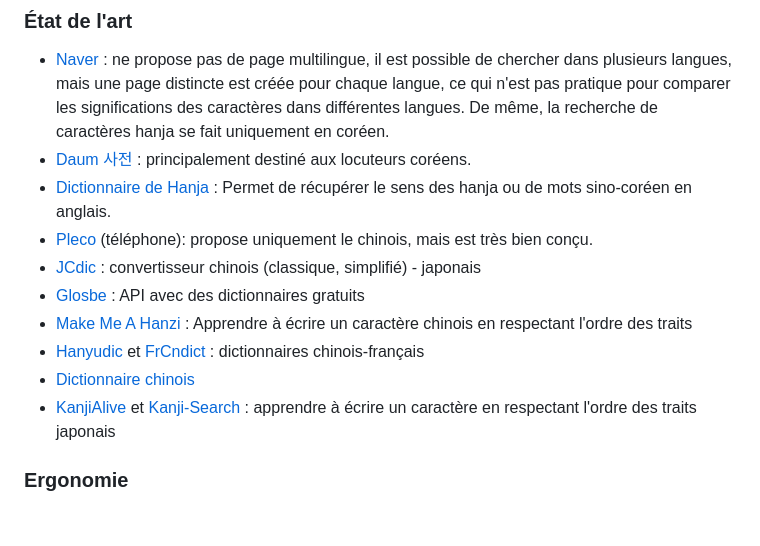
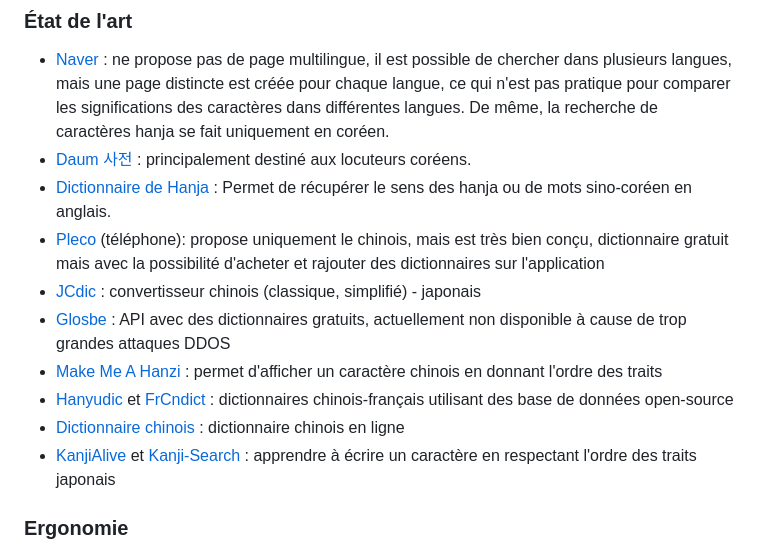
Before and after one commit to Araule/M2S2_superapplication, a Markdown page: Rapport/Rapport.md, the part around the change. GitHub-like rendering; blank space fills up the shorter version.

Commit message:
laura rapport

```diff
--- a/Rapport/Rapport.md
+++ b/Rapport/Rapport.md
@@ -23,12 +23,12 @@ Voici quelques fonctionnalités que nous n'avons malheureusement pas pu intégre
 - [Naver](https://dict.naver.com/frkodict/#/search?query=%E9%9F%93) : ne propose pas de page multilingue, il est possible de chercher dans plusieurs langues, mais une page distincte est créée pour chaque langue, ce qui n'est pas pratique pour comparer les significations des caractères dans différentes langues. De même, la recherche de caractères hanja se fait uniquement en coréen.
 - [Daum 사전](https://dic.daum.net/search.do?q=%E9%9F%93) : principalement destiné aux locuteurs coréens.
 - [Dictionnaire de Hanja](https://koreanhanja.app/%e9%9f%93) : Permet de récupérer le sens des hanja ou de mots sino-coréen en anglais.
-- [Pleco](https://www.pleco.com) (téléphone): propose uniquement le chinois, mais est très bien conçu.
+- [Pleco](https://www.pleco.com) (téléphone): propose uniquement le chinois, mais est très bien conçu, dictionnaire gratuit mais avec la possibilité d'acheter et rajouter des dictionnaires sur l'application
 - [JCdic](http://www.jcdic.com/chinese_convert/index.php) : convertisseur chinois (classique, simplifié) - japonais
-- [Glosbe](https://glosbe.com/) : API avec des dictionnaires gratuits
-- [Make Me A Hanzi](https://github.com/skishore/makemeahanzi) : Apprendre à écrire un caractère chinois en respectant l'ordre des traits
-- [Hanyudic](https://github.com/guilhemmariotte/HanYuDic) et [FrCndict](https://github.com/Nilhcem/frcndict-android) : dictionnaires chinois-français
-- [Dictionnaire chinois](http://dict.cn/)
+- [Glosbe](https://glosbe.com/) : API avec des dictionnaires gratuits, actuellement non disponible à cause de trop grandes attaques DDOS
+- [Make Me A Hanzi](https://github.com/skishore/makemeahanzi) : permet d'afficher un caractère chinois en donnant l'ordre des traits
+- [Hanyudic](https://github.com/guilhemmariotte/HanYuDic) et [FrCndict](https://github.com/Nilhcem/frcndict-android) : dictionnaires chinois-français utilisant des base de données open-source
+- [Dictionnaire chinois](http://dict.cn/) : dictionnaire chinois en ligne
 - [KanjiAlive](https://kanjialive.com/) et [Kanji-Search](https://github.com/TashiiDesign/Kanji-Search) : apprendre à écrire un caractère en respectant l'ordre des traits japonais
 
 ### Ergonomie
```
